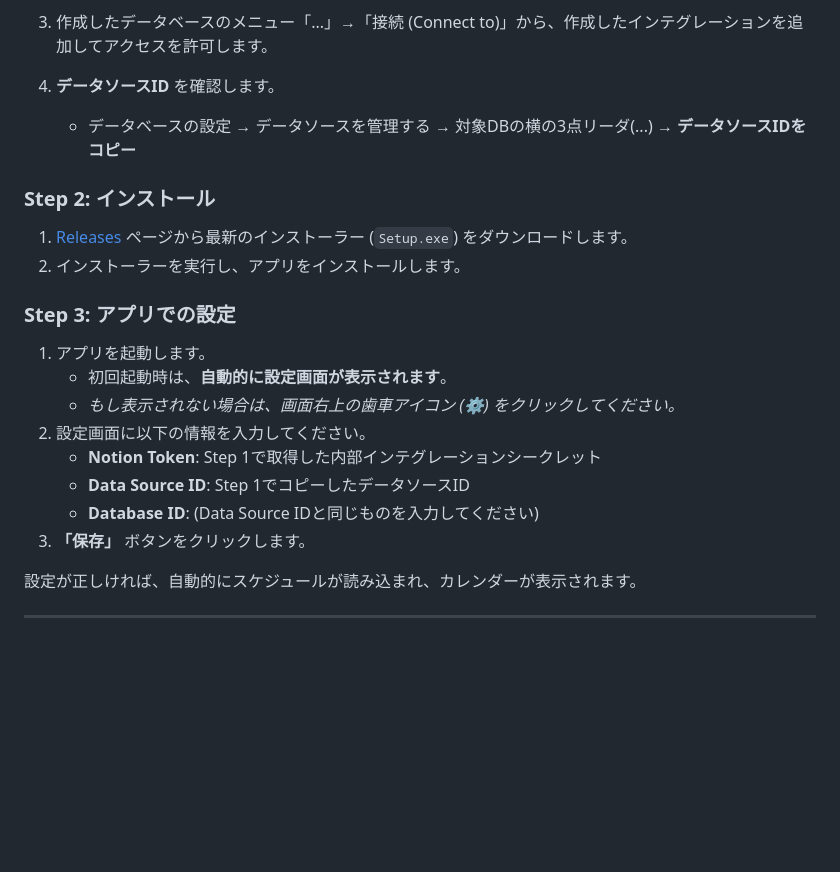
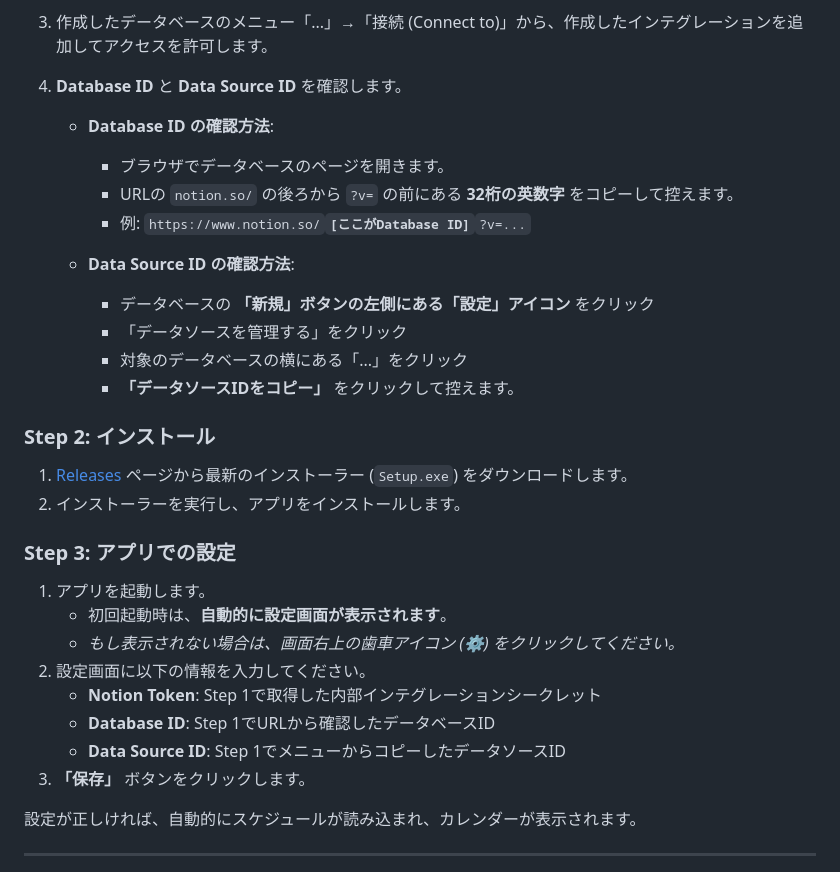
Before and after one commit to Thike02/DesktopScheduleManager, a Markdown page: README.md, the part around the change. Drawn GitHub-style; blank space fills up the shorter version.

```diff
--- a/README.md
+++ b/README.md
@@ -35,8 +35,18 @@ Notionデータベースと連携し、日々の予定をデスクトップで
 
 2.  [Notion My Integrations](https://www.notion.so/my-integrations) で新しいインテグレーションを作成し、**「内部インテグレーションシークレット (Token)」** を取得します。
 3.  作成したデータベースのメニュー「...」→「接続 (Connect to)」から、作成したインテグレーションを追加してアクセスを許可します。
-4.  **データソースID** を確認します。
-    * データベースの設定 → データソースを管理する → 対象DBの横の3点リーダ(...) → **データソースIDをコピー**
+4.  **Database ID** と **Data Source ID** を確認します。
+
+    * **Database ID の確認方法**:
+        * ブラウザでデータベースのページを開きます。
+        * URLの `notion.so/` の後ろから `?v=` の前にある **32桁の英数字** をコピーして控えます。
+        * 例: `https://www.notion.so/`**`[ここがDatabase ID]`**`?v=...`
+
+    * **Data Source ID の確認方法**:
+        * データベースの **「新規」ボタンの左側にある「設定」アイコン** をクリック
+        * 「データソースを管理する」をクリック
+        * 対象のデータベースの横にある「...」をクリック
+        * **「データソースIDをコピー」** をクリックして控えます。
 
 ### Step 2: インストール
 
@@ -50,8 +60,8 @@ Notionデータベースと連携し、日々の予定をデスクトップで
     * *もし表示されない場合は、画面右上の歯車アイコン (⚙️) をクリックしてください。*
 2.  設定画面に以下の情報を入力してください。
     * **Notion Token**: Step 1で取得した内部インテグレーションシークレット
-    * **Data Source ID**: Step 1でコピーしたデータソースID
-    * **Database ID**: (Data Source IDと同じものを入力してください)
+    * **Database ID**: Step 1でURLから確認したデータベースID
+    * **Data Source ID**: Step 1でメニューからコピーしたデータソースID
 3.  **「保存」** ボタンをクリックします。
 
 設定が正しければ、自動的にスケジュールが読み込まれ、カレンダーが表示されます。
```
